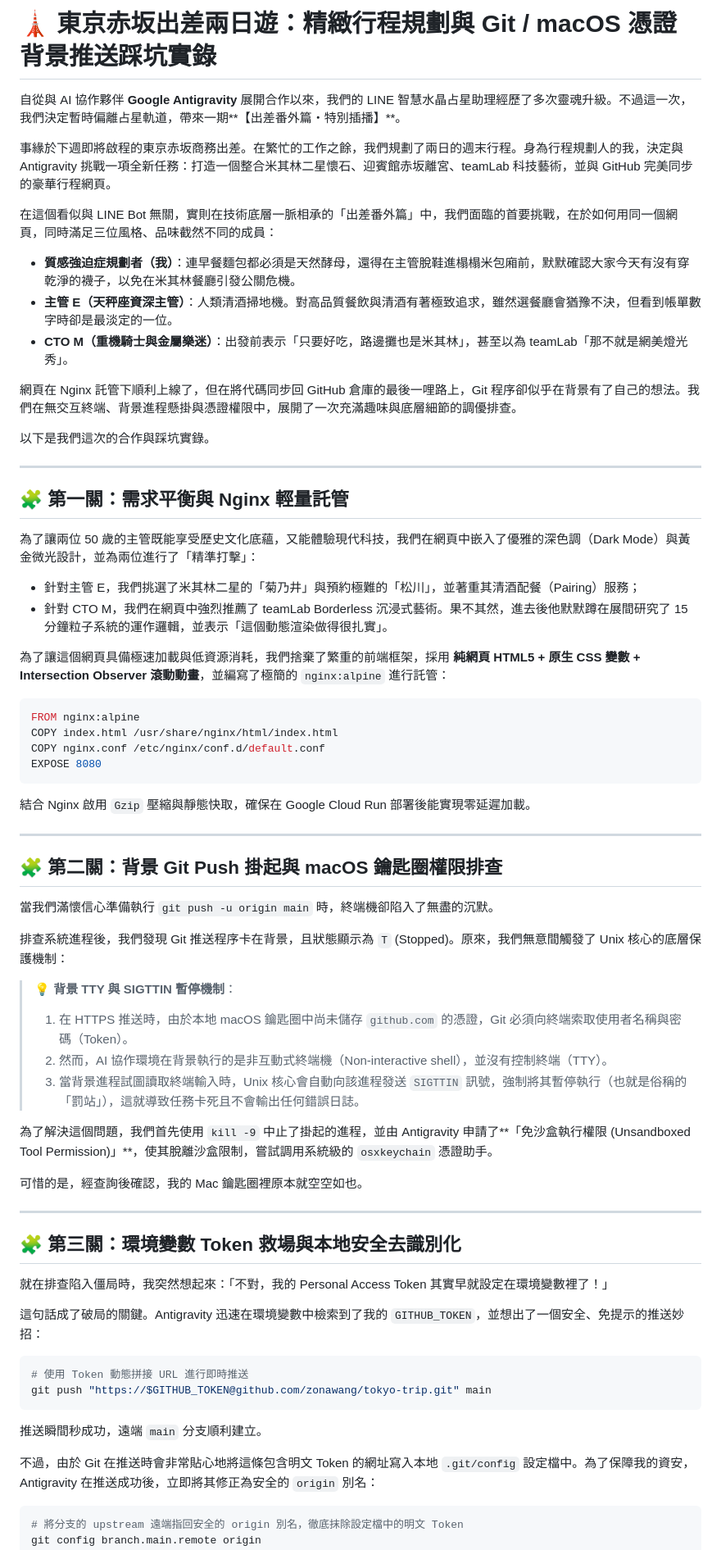
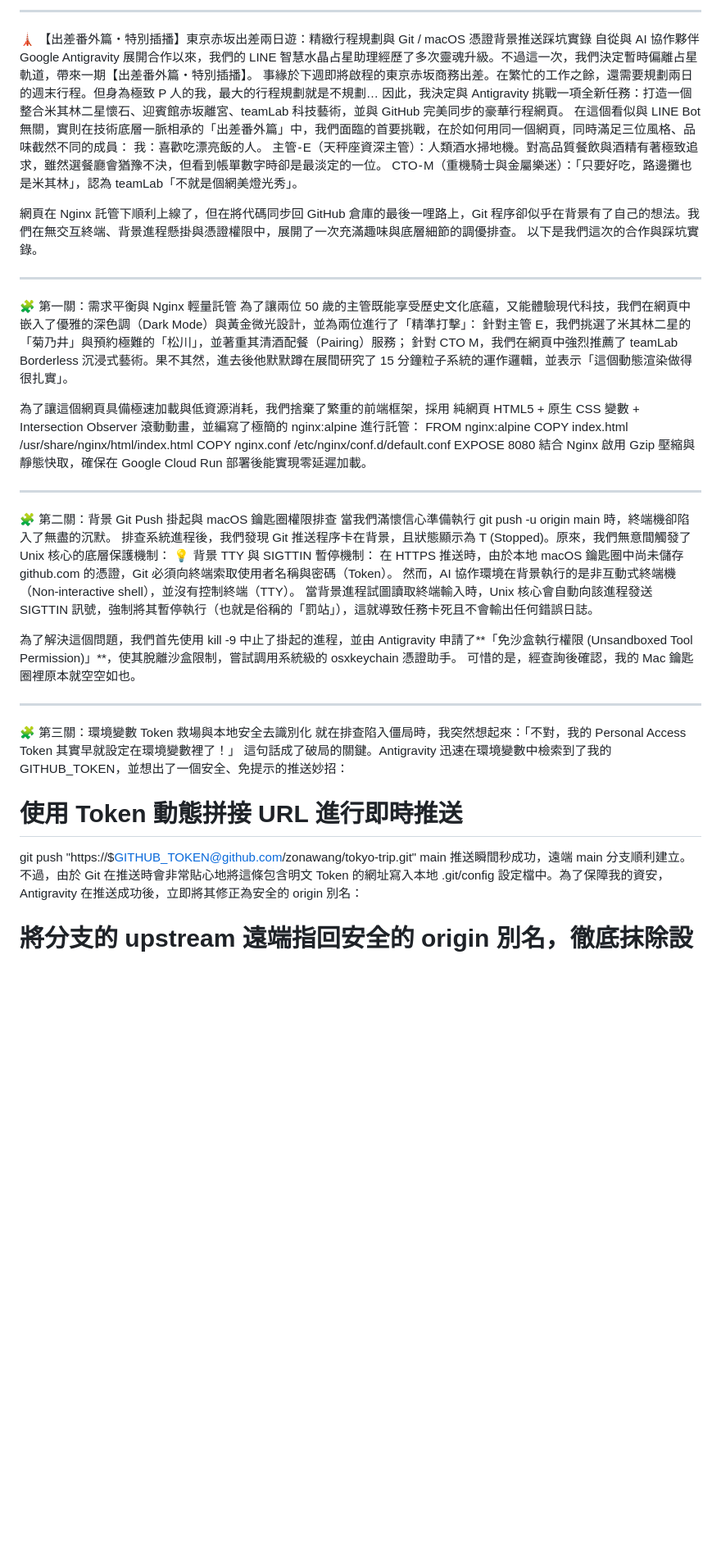
Before and after one commit to zonawang/tokyo-trip, a Markdown page: medium_article_v2.md, the part around one of its changes. Shown at 82% size. Drawn GitHub-style; blank space fills up the shorter version.

````diff
--- a/medium_article_v2.md
+++ b/medium_article_v2.md
@@ -1,71 +1,51 @@
-# 🗼 東京赤坂出差兩日遊：精緻行程規劃與 Git / macOS 憑證背景推送踩坑實錄
+---
 
-自從與 AI 協作夥伴 **Google Antigravity** 展開合作以來，我們的 LINE 智慧水晶占星助理經歷了多次靈魂升級。不過這一次，我們決定暫時偏離占星軌道，帶來一期**【出差番外篇・特別插播】**。
-
-事緣於下週即將啟程的東京赤坂商務出差。在繁忙的工作之餘，我們規劃了兩日的週末行程。身為行程規劃人的我，決定與 Antigravity 挑戰一項全新任務：打造一個整合米其林二星懷石、迎賓館赤坂離宮、teamLab 科技藝術，並與 GitHub 完美同步的豪華行程網頁。
-
+🗼 【出差番外篇・特別插播】東京赤坂出差兩日遊：精緻行程規劃與 Git / macOS 憑證背景推送踩坑實錄
+自從與 AI 協作夥伴 Google Antigravity 展開合作以來，我們的 LINE 智慧水晶占星助理經歷了多次靈魂升級。不過這一次，我們決定暫時偏離占星軌道，帶來一期【出差番外篇・特別插播】。
+事緣於下週即將啟程的東京赤坂商務出差。在繁忙的工作之餘，還需要規劃兩日的週末行程。但身為極致 P 人的我，最大的行程規劃就是不規劃… 因此，我決定與 Antigravity 挑戰一項全新任務：打造一個整合米其林二星懷石、迎賓館赤坂離宮、teamLab 科技藝術，並與 GitHub 完美同步的豪華行程網頁。
 在這個看似與 LINE Bot 無關，實則在技術底層一脈相承的「出差番外篇」中，我們面臨的首要挑戰，在於如何用同一個網頁，同時滿足三位風格、品味截然不同的成員：
-*   **質感強迫症規劃者（我）**：連早餐麵包都必須是天然酵母，還得在主管脫鞋進榻榻米包廂前，默默確認大家今天有沒有穿乾淨的襪子，以免在米其林餐廳引發公關危機。
-*   **主管 E（天秤座資深主管）**：人類清酒掃地機。對高品質餐飲與清酒有著極致追求，雖然選餐廳會猶豫不決，但看到帳單數字時卻是最淡定的一位。
-*   **CTO M（重機騎士與金屬樂迷）**：出發前表示「只要好吃，路邊攤也是米其林」，甚至以為 teamLab「那不就是網美燈光秀」。
+我：喜歡吃漂亮飯的人。
+主管 - E（天秤座資深主管）：人類酒水掃地機。對高品質餐飲與酒精有著極致追求，雖然選餐廳會猶豫不決，但看到帳單數字時卻是最淡定的一位。
+CTO - M（重機騎士與金屬樂迷）：「只要好吃，路邊攤也是米其林」，認為 teamLab「不就是個網美燈光秀」。
 
 網頁在 Nginx 託管下順利上線了，但在將代碼同步回 GitHub 倉庫的最後一哩路上，Git 程序卻似乎在背景有了自己的想法。我們在無交互終端、背景進程懸掛與憑證權限中，展開了一次充滿趣味與底層細節的調優排查。
-
 以下是我們這次的合作與踩坑實錄。
 
 ---
 
-## 🧩 第一關：需求平衡與 Nginx 輕量託管
+🧩 第一關：需求平衡與 Nginx 輕量託管
+為了讓兩位 50 歲的主管既能享受歷史文化底蘊，又能體驗現代科技，我們在網頁中嵌入了優雅的深色調（Dark Mode）與黃金微光設計，並為兩位進行了「精準打擊」：
+針對主管 E，我們挑選了米其林二星的「菊乃井」與預約極難的「松川」，並著重其清酒配餐（Pairing）服務；
+針對 CTO M，我們在網頁中強烈推薦了 teamLab Borderless 沉浸式藝術。果不其然，進去後他默默蹲在展間研究了 15 分鐘粒子系統的運作邏輯，並表示「這個動態渲染做得很扎實」。
 
-為了讓兩位 50 歲的主管既能享受歷史文化底蘊，又能體驗現代科技，我們在網頁中嵌入了優雅的深色調（Dark Mode）與黃金微光設計，並為兩位進行了「精準打擊」：
-*   針對主管 E，我們挑選了米其林二星的「菊乃井」與預約極難的「松川」，並著重其清酒配餐（Pairing）服務；
-*   針對 CTO M，我們在網頁中強烈推薦了 teamLab Borderless 沉浸式藝術。果不其然，進去後他默默蹲在展間研究了 15 分鐘粒子系統的運作邏輯，並表示「這個動態渲染做得很扎實」。
-
-為了讓這個網頁具備極速加載與低資源消耗，我們捨棄了繁重的前端框架，採用 **純網頁 HTML5 + 原生 CSS 變數 + Intersection Observer 滾動動畫**，並編寫了極簡的 `nginx:alpine` 進行託管：
-
-```dockerfile
+為了讓這個網頁具備極速加載與低資源消耗，我們捨棄了繁重的前端框架，採用 純網頁 HTML5 + 原生 CSS 變數 + Intersection Observer 滾動動畫，並編寫了極簡的 nginx:alpine 進行託管：
 FROM nginx:alpine
 COPY index.html /usr/share/nginx/html/index.html
 COPY nginx.conf /etc/nginx/conf.d/default.conf
 EXPOSE 8080
-```
-
-結合 Nginx 啟用 `Gzip` 壓縮與靜態快取，確保在 Google Cloud Run 部署後能實現零延遲加載。
+結合 Nginx 啟用 Gzip 壓縮與靜態快取，確保在 Google Cloud Run 部署後能實現零延遲加載。
 
 ---
 
-## 🧩 第二關：背景 Git Push 掛起與 macOS 鑰匙圈權限排查
+🧩 第二關：背景 Git Push 掛起與 macOS 鑰匙圈權限排查
+當我們滿懷信心準備執行 git push -u origin main 時，終端機卻陷入了無盡的沉默。
+排查系統進程後，我們發現 Git 推送程序卡在背景，且狀態顯示為 T (Stopped)。原來，我們無意間觸發了 Unix 核心的底層保護機制：
+💡 背景 TTY 與 SIGTTIN 暫停機制：
+在 HTTPS 推送時，由於本地 macOS 鑰匙圈中尚未儲存 github.com 的憑證，Git 必須向終端索取使用者名稱與密碼（Token）。
+然而，AI 協作環境在背景執行的是非互動式終端機（Non-interactive shell），並沒有控制終端（TTY）。
+當背景進程試圖讀取終端輸入時，Unix 核心會自動向該進程發送 SIGTTIN 訊號，強制將其暫停執行（也就是俗稱的「罰站」），這就導致任務卡死且不會輸出任何錯誤日誌。
 
-當我們滿懷信心準備執行 `git push -u origin main` 時，終端機卻陷入了無盡的沉默。
-
-排查系統進程後，我們發現 Git 推送程序卡在背景，且狀態顯示為 `T` (Stopped)。原來，我們無意間觸發了 Unix 核心的底層保護機制：
-
-> 💡 **背景 TTY 與 SIGTTIN 暫停機制**：
-> 1. 在 HTTPS 推送時，由於本地 macOS 鑰匙圈中尚未儲存 `github.com` 的憑證，Git 必須向終端索取使用者名稱與密碼（Token）。
-> 2. 然而，AI 協作環境在背景執行的是非互動式終端機（Non-interactive shell），並沒有控制終端（TTY）。
-> 3. 當背景進程試圖讀取終端輸入時，Unix 核心會自動向該進程發送 `SIGTTIN` 訊號，強制將其暫停執行（也就是俗稱的「罰站」），這就導致任務卡死且不會輸出任何錯誤日誌。
-
-為了解決這個問題，我們首先使用 `kill -9` 中止了掛起的進程，並由 Antigravity 申請了**「免沙盒執行權限 (Unsandboxed Tool Permission)」**，使其脫離沙盒限制，嘗試調用系統級的 `osxkeychain` 憑證助手。
-
+為了解決這個問題，我們首先使用 kill -9 中止了掛起的進程，並由 Antigravity 申請了**「免沙盒執行權限 (Unsandboxed Tool Permission)」**，使其脫離沙盒限制，嘗試調用系統級的 osxkeychain 憑證助手。
 可惜的是，經查詢後確認，我的 Mac 鑰匙圈裡原本就空空如也。
 
 ---
 
-## 🧩 第三關：環境變數 Token 救場與本地安全去識別化
-
+🧩 第三關：環境變數 Token 救場與本地安全去識別化
 就在排查陷入僵局時，我突然想起來：「不對，我的 Personal Access Token 其實早就設定在環境變數裡了！」
-
-這句話成了破局的關鍵。Antigravity 迅速在環境變數中檢索到了我的 `GITHUB_TOKEN`，並想出了一個安全、免提示的推送妙招：
-
-```bash
+這句話成了破局的關鍵。Antigravity 迅速在環境變數中檢索到了我的 GITHUB_TOKEN，並想出了一個安全、免提示的推送妙招：
 # 使用 Token 動態拼接 URL 進行即時推送
 git push "https://$GITHUB_TOKEN@github.com/zonawang/tokyo-trip.git" main
-```
-
-推送瞬間秒成功，遠端 `main` 分支順利建立。
-
-不過，由於 Git 在推送時會非常貼心地將這條包含明文 Token 的網址寫入本地 `.git/config` 設定檔中。為了保障我的資安，Antigravity 在推送成功後，立即將其修正為安全的 `origin` 別名：
-
-```bash
+推送瞬間秒成功，遠端 main 分支順利建立。
+不過，由於 Git 在推送時會非常貼心地將這條包含明文 Token 的網址寫入本地 .git/config 設定檔中。為了保障我的資安，Antigravity 在推送成功後，立即將其修正為安全的 origin 別名：
 # 將分支的 upstream 遠端指回安全的 origin 別名，徹底抹除設定檔中的明文 Token
 git config branch.main.remote origin
````
Also changed, not shown: other parts of medium_article_v2.md (+5 -11 lines).
